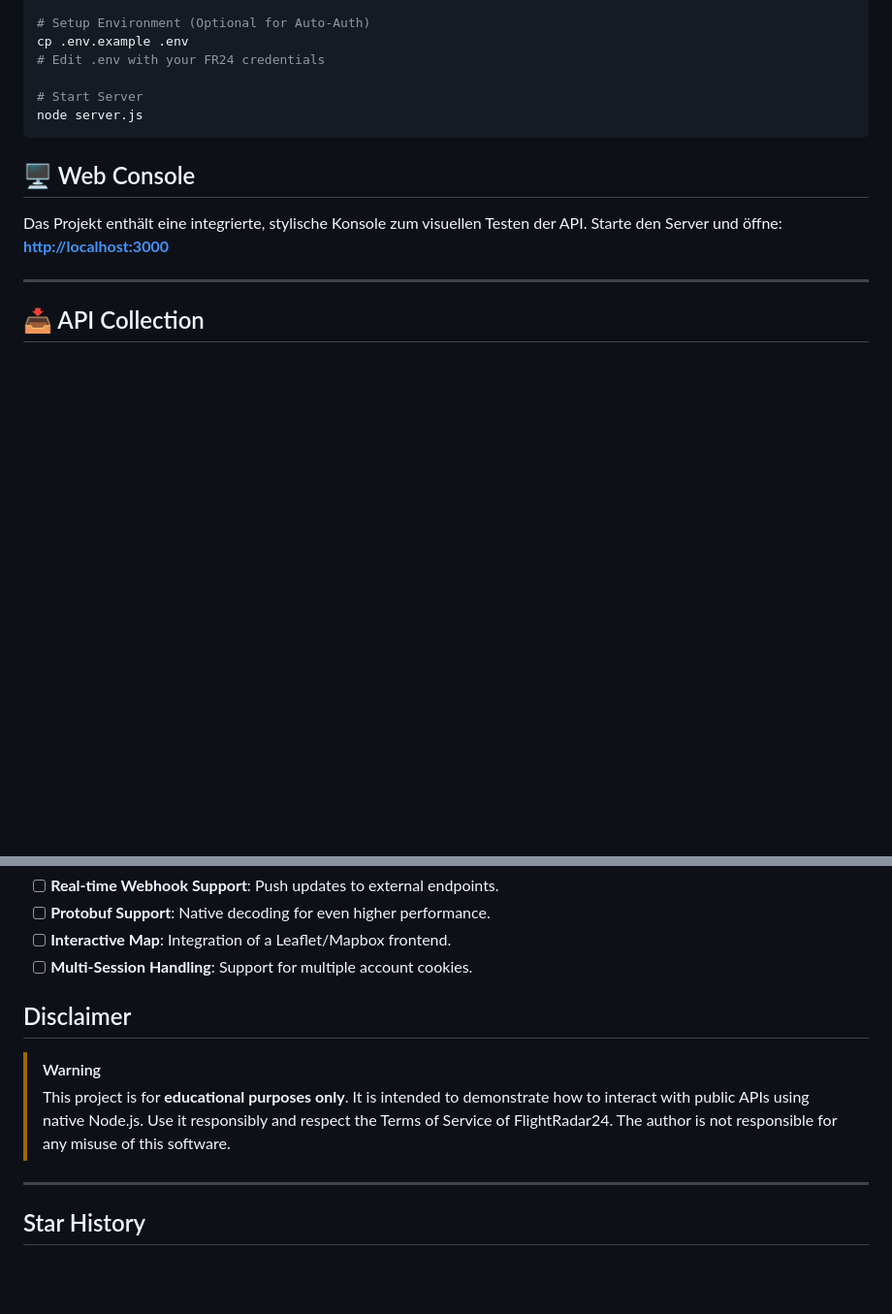
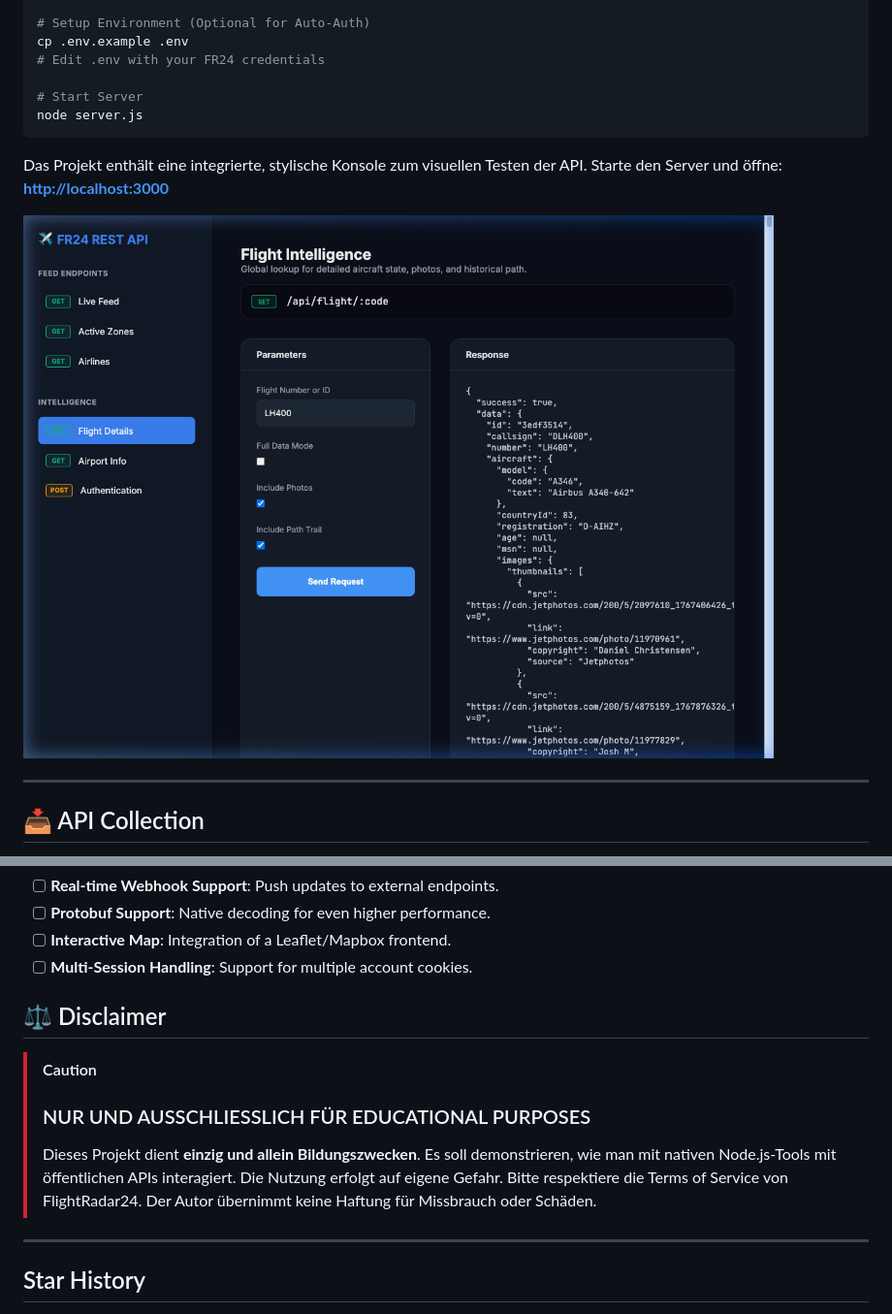
Before and after one commit to lowEffort31/fr24REST, a Markdown page: README.md, 2 parts joined by grey strips. Shown at 97% size. GitHub-like rendering; pictures changed too: public/assets/console_preview.png (added); blank space fills up the shorter version.

Commit message:
Finalize README with console preview and enhanced disclaimer

````diff
--- a/README.md
+++ b/README.md
@@ -68,10 +68,10 @@ cp .env.example .env
 node server.js
 ```
 
-## 🖥 Web Console
-
 Das Projekt enthält eine integrierte, stylische Konsole zum visuellen Testen der API. Starte den Server und öffne:
 **[http://localhost:3000](http://localhost:3000)**
+
+![API Console Preview](public/assets/console_preview.png)
 
 ---
 
@@ -178,10 +178,11 @@ vercel --prod
 - [ ] **Interactive Map**: Integration of a Leaflet/Mapbox frontend.
 - [ ] **Multi-Session Handling**: Support for multiple account cookies.
 
-## Disclaimer
+## ⚖️ Disclaimer
 
-> [!WARNING]
-> This project is for **educational purposes only**. It is intended to demonstrate how to interact with public APIs using native Node.js. Use it responsibly and respect the Terms of Service of FlightRadar24. The author is not responsible for any misuse of this software.
+> [!CAUTION]
+> ### NUR UND AUSSCHLIESSLICH FÜR EDUCATIONAL PURPOSES
+> Dieses Projekt dient **einzig und allein Bildungszwecken**. Es soll demonstrieren, wie man mit nativen Node.js-Tools mit öffentlichen APIs interagiert. Die Nutzung erfolgt auf eigene Gefahr. Bitte respektiere die Terms of Service von FlightRadar24. Der Autor übernimmt keine Haftung für Missbrauch oder Schäden.
 
 ---
 
````
